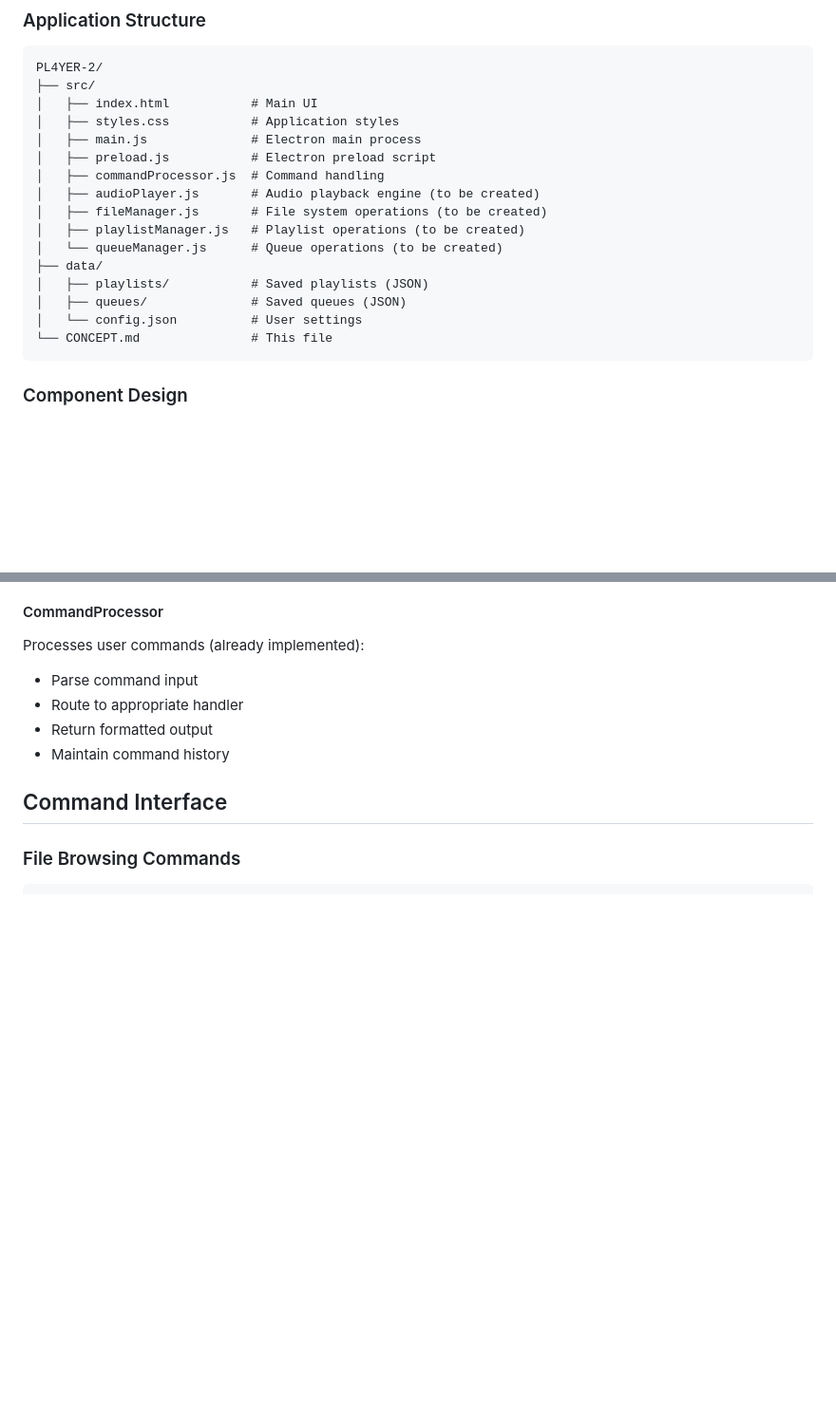
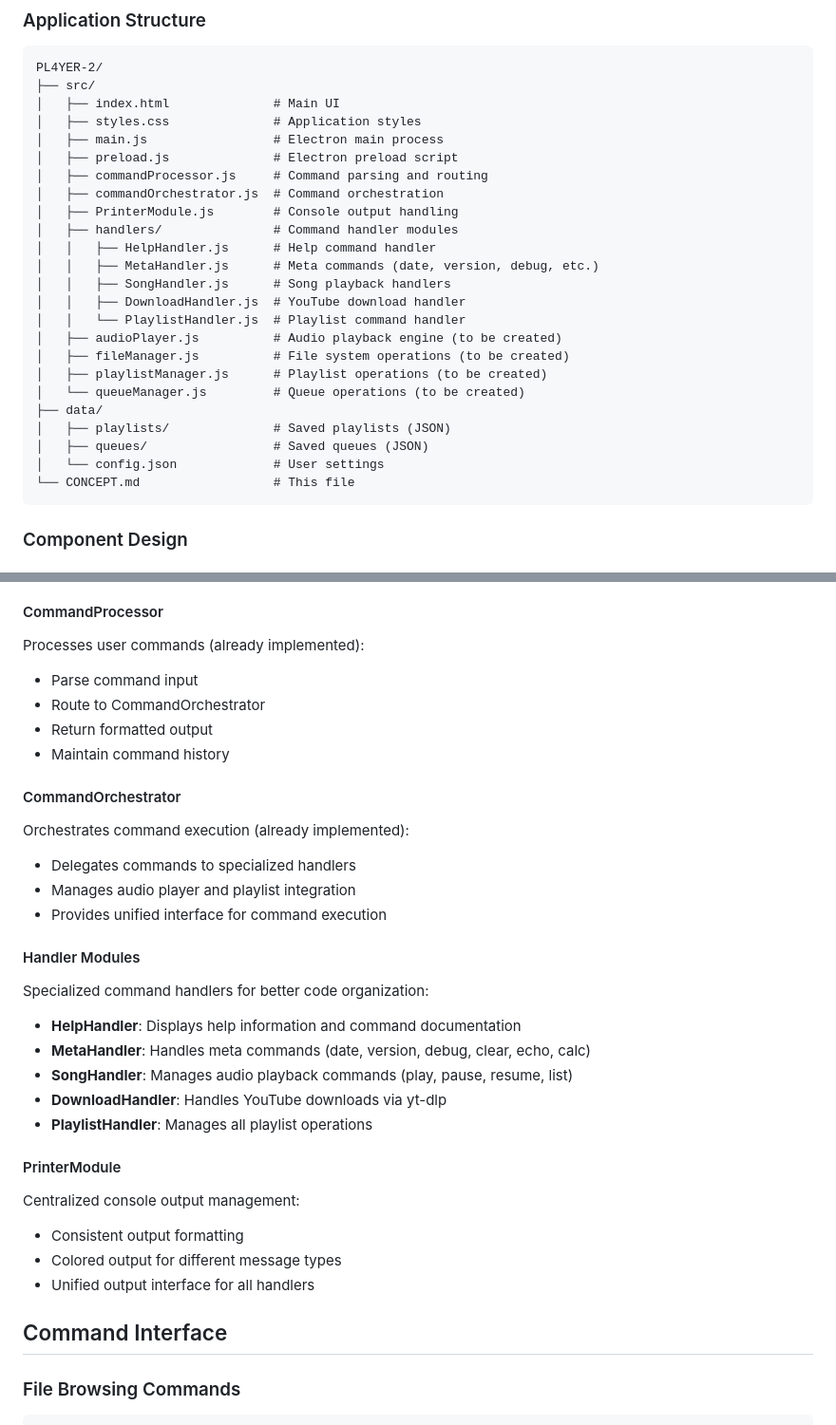
Before and after one commit to Kr1s68/PL4YER-2, a Markdown page: CONCEPT.md, 2 parts joined by grey strips. Shown at 95% size. Rendered like a GitHub page; blank space fills up the shorter version.

````diff
--- a/CONCEPT.md
+++ b/CONCEPT.md
@@ -69,20 +69,28 @@ Create a minimalist yet powerful audio player that allows users to manage and pl
 ```
 PL4YER-2/
 ├── src/
-│   ├── index.html           # Main UI
-│   ├── styles.css           # Application styles
-│   ├── main.js              # Electron main process
-│   ├── preload.js           # Electron preload script
-│   ├── commandProcessor.js  # Command handling
-│   ├── audioPlayer.js       # Audio playback engine (to be created)
-│   ├── fileManager.js       # File system operations (to be created)
-│   ├── playlistManager.js   # Playlist operations (to be created)
-│   └── queueManager.js      # Queue operations (to be created)
+│   ├── index.html              # Main UI
+│   ├── styles.css              # Application styles
+│   ├── main.js                 # Electron main process
+│   ├── preload.js              # Electron preload script
+│   ├── commandProcessor.js     # Command parsing and routing
+│   ├── commandOrchestrator.js  # Command orchestration
+│   ├── PrinterModule.js        # Console output handling
+│   ├── handlers/               # Command handler modules
+│   │   ├── HelpHandler.js      # Help command handler
+│   │   ├── MetaHandler.js      # Meta commands (date, version, debug, etc.)
+│   │   ├── SongHandler.js      # Song playback handlers
+│   │   ├── DownloadHandler.js  # YouTube download handler
+│   │   └── PlaylistHandler.js  # Playlist command handler
+│   ├── audioPlayer.js          # Audio playback engine (to be created)
+│   ├── fileManager.js          # File system operations (to be created)
+│   ├── playlistManager.js      # Playlist operations (to be created)
+│   └── queueManager.js         # Queue operations (to be created)
 ├── data/
-│   ├── playlists/           # Saved playlists (JSON)
-│   ├── queues/              # Saved queues (JSON)
-│   └── config.json          # User settings
-└── CONCEPT.md               # This file
+│   ├── playlists/              # Saved playlists (JSON)
+│   ├── queues/                 # Saved queues (JSON)
+│   └── config.json             # User settings
+└── CONCEPT.md                  # This file
 ```
 
 ### Component Design
@@ -120,9 +128,29 @@ Manages playback queue:
 #### CommandProcessor
 Processes user commands (already implemented):
 - Parse command input
-- Route to appropriate handler
+- Route to CommandOrchestrator
 - Return formatted output
 - Maintain command history
+
+#### CommandOrchestrator
+Orchestrates command execution (already implemented):
+- Delegates commands to specialized handlers
+- Manages audio player and playlist integration
+- Provides unified interface for command execution
+
+#### Handler Modules
+Specialized command handlers for better code organization:
+- **HelpHandler**: Displays help information and command documentation
+- **MetaHandler**: Handles meta commands (date, version, debug, clear, echo, calc)
+- **SongHandler**: Manages audio playback commands (play, pause, resume, list)
+- **DownloadHandler**: Handles YouTube downloads via yt-dlp
+- **PlaylistHandler**: Manages all playlist operations
+
+#### PrinterModule
+Centralized console output management:
+- Consistent output formatting
+- Colored output for different message types
+- Unified output interface for all handlers
 
 ## Command Interface
 
````
Also changed, not shown: README.md (+31 -10 lines).
